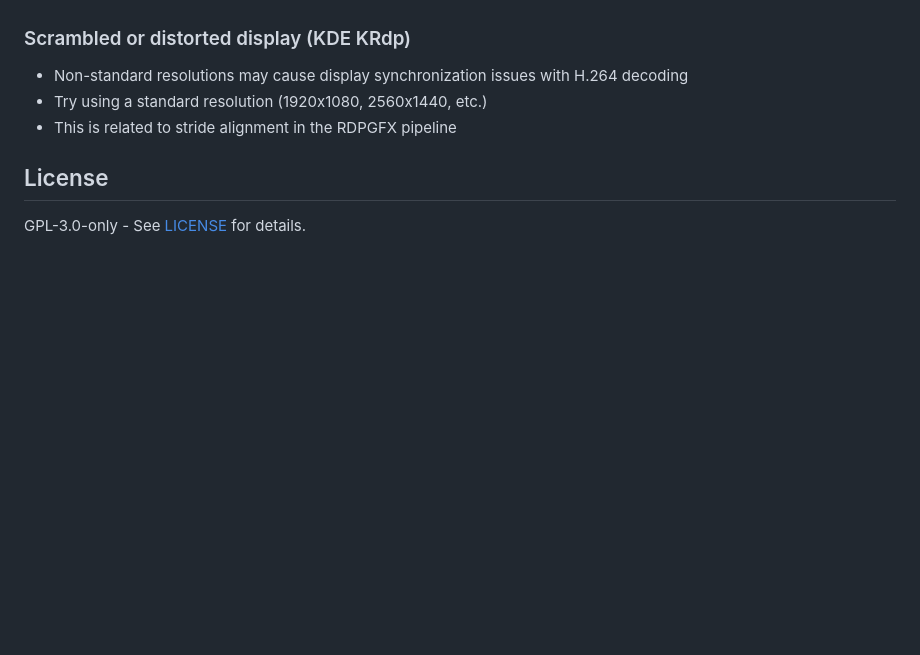
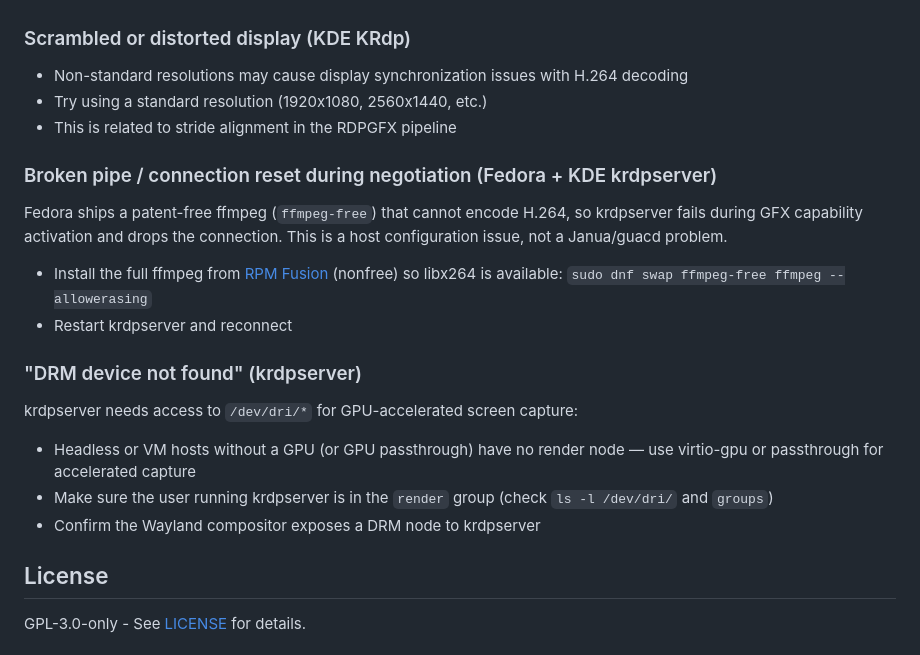
Before and after one commit to Skylark-Software/Janua, a Markdown page: README.md, the part around the change. GitHub-like rendering; blank space fills up the shorter version.

Commit message:
Add Fedora/krdpserver troubleshooting to README (issue #7)

```diff
--- a/README.md
+++ b/README.md
@@ -301,6 +301,24 @@ Key build flags enabled:
 - Try using a standard resolution (1920x1080, 2560x1440, etc.)
 - This is related to stride alignment in the RDPGFX pipeline
 
+### Broken pipe / connection reset during negotiation (Fedora + KDE krdpserver)
+Fedora ships a patent-free ffmpeg (`ffmpeg-free`) that cannot encode H.264, so
+krdpserver fails during GFX capability activation and drops the connection.
+This is a host configuration issue, not a Janua/guacd problem.
+
+- Install the full ffmpeg from [RPM Fusion](https://rpmfusion.org/) (nonfree)
+  so libx264 is available: `sudo dnf swap ffmpeg-free ffmpeg --allowerasing`
+- Restart krdpserver and reconnect
+
+### "DRM device not found" (krdpserver)
+krdpserver needs access to `/dev/dri/*` for GPU-accelerated screen capture:
+
+- Headless or VM hosts without a GPU (or GPU passthrough) have no render node —
+  use virtio-gpu or passthrough for accelerated capture
+- Make sure the user running krdpserver is in the `render` group
+  (check `ls -l /dev/dri/` and `groups`)
+- Confirm the Wayland compositor exposes a DRM node to krdpserver
+
 ## License
 
 GPL-3.0-only - See [LICENSE](LICENSE) for details.
```
